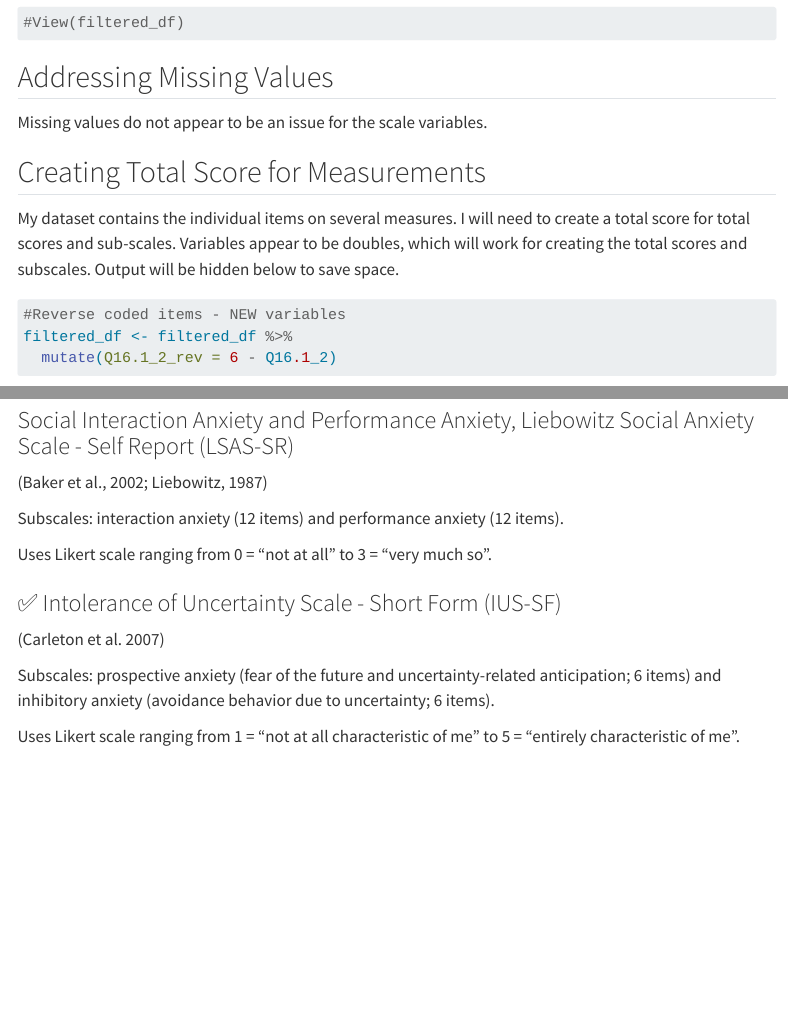
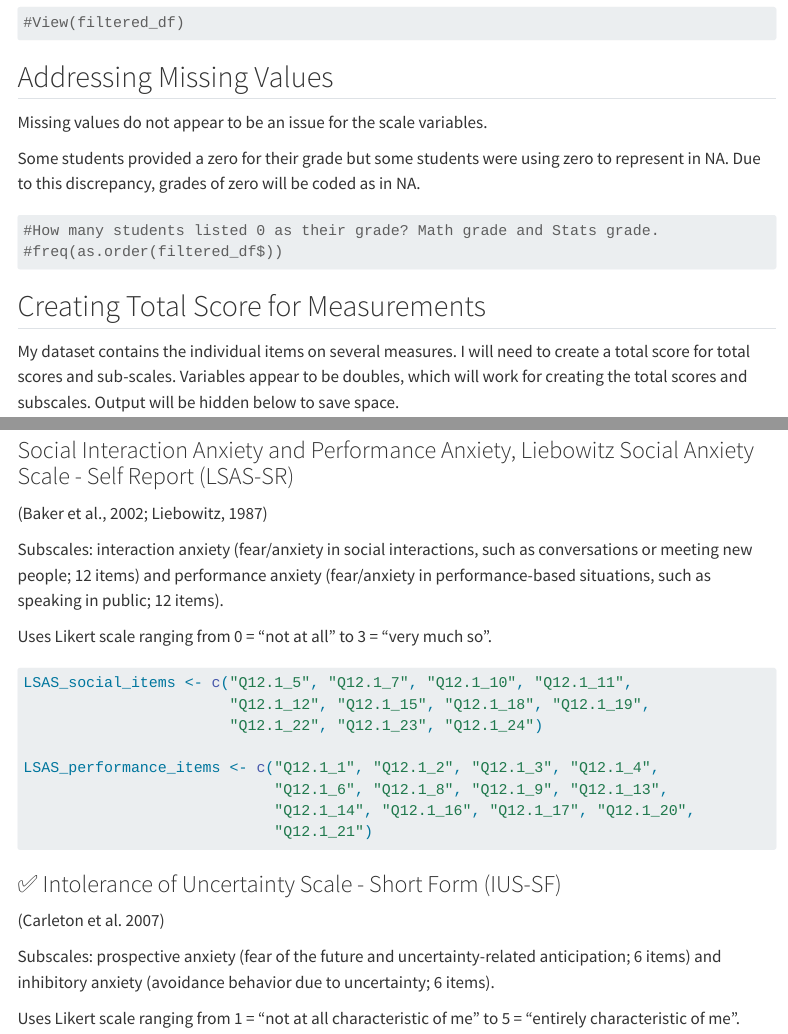
Before and after one commit to sarsteg/2301, a Quarto document (scripts/dataManagement.qmd): the page in a window 1100 px wide, from 3990 px down, and a second part further down, joined at a grey line. Rendered offline with R 4.5, knitr and Pandoc in place of Quarto, with nearby package versions; some code elsewhere in the file could not run offline; menus at the side of the page are left out; long lines of code are wrapped.

Commit message:
data management - filtering data

````diff
--- a/scripts/dataManagement.qmd
+++ b/scripts/dataManagement.qmd
@@ -195,6 +195,13 @@ colSums(is.na(filtered_df %>% select(Q7.1_1:Q17.3)))
 
 Missing values do not appear to be an issue for the scale variables.
 
+Some students provided a zero for their grade but some students were using zero to represent in NA. Due to this discrepancy, grades of zero will be coded as in NA.
+
+```{r}
+#How many students listed 0 as their grade? Math grade and Stats grade.
+#freq(as.order(filtered_df$))
+```
+
 ## Creating Total Score for Measurements
 
 My dataset contains the individual items on several measures. I will need to create a total score for total scores and sub-scales. Variables appear to be doubles, which will work for creating the total scores and subscales. Output will be hidden below to save space.
@@ -312,9 +319,21 @@ Uses Likert scale ranging from 1 = “not at all characteristic of me” to 5 =
 
 (Baker et al., 2002; Liebowitz, 1987)
 
-Subscales: interaction anxiety (12 items) and performance anxiety (12 items).
+Subscales: interaction anxiety (fear/anxiety in social interactions, such as conversations or meeting new people; 12 items) and performance anxiety (fear/anxiety in performance-based situations, such as speaking in public; 12 items).
 
 Uses Likert scale ranging from 0 = “not at all” to 3 = “very much so”.
+
+```{r}
+LSAS_social_items <- c("Q12.1_5", "Q12.1_7", "Q12.1_10", "Q12.1_11",
+                       "Q12.1_12", "Q12.1_15", "Q12.1_18", "Q12.1_19",
+                       "Q12.1_22", "Q12.1_23", "Q12.1_24")
+
+LSAS_performance_items <- c("Q12.1_1", "Q12.1_2", "Q12.1_3", "Q12.1_4",
+                            "Q12.1_6", "Q12.1_8", "Q12.1_9", "Q12.1_13",
+                            "Q12.1_14", "Q12.1_16", "Q12.1_17", "Q12.1_20",
+                            "Q12.1_21")
+
+```
 
 ```{r}
 
````
Also changed, not shown: codebook/smarvus_codebook_250124.xlsx, scripts/dataManagement.qmd (2 more changed lines).
